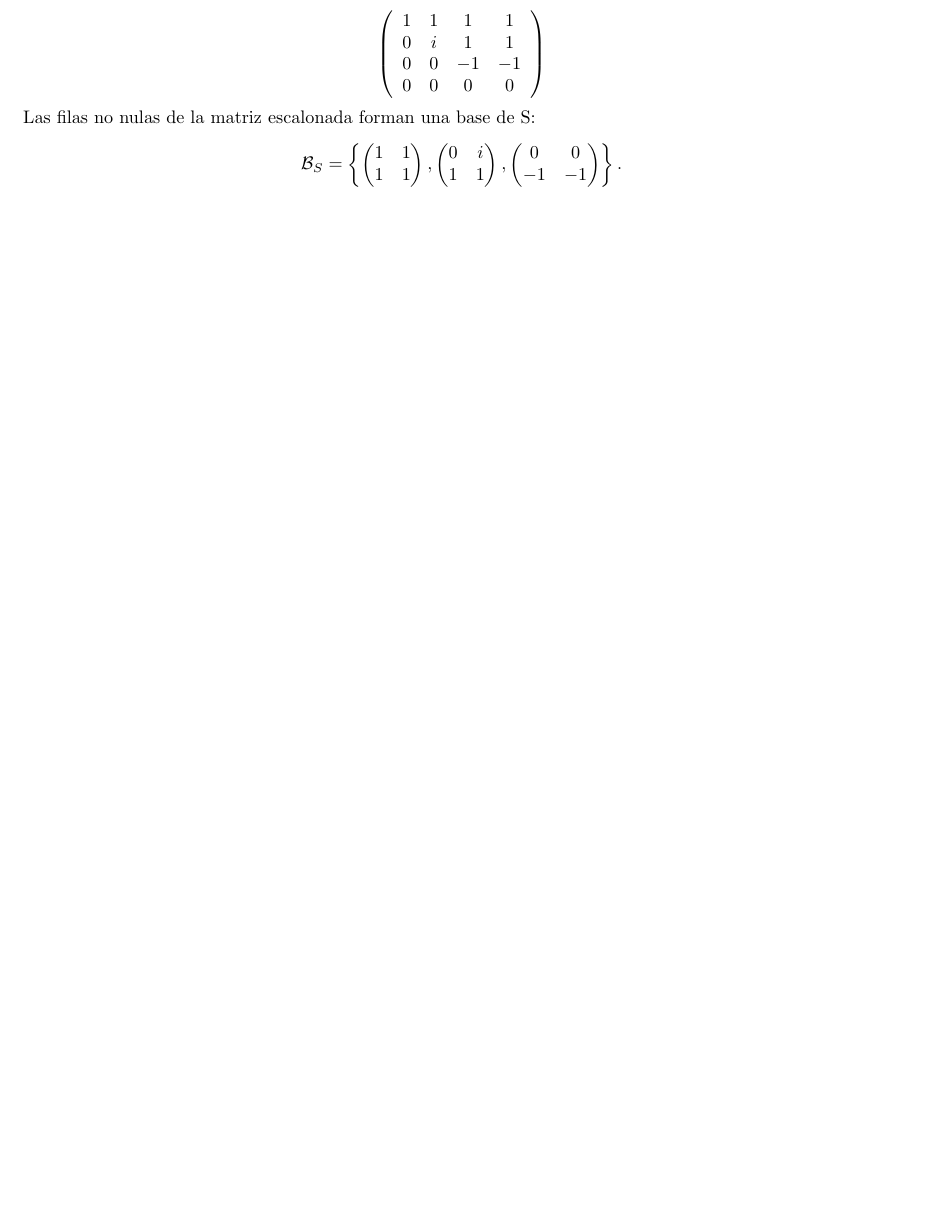
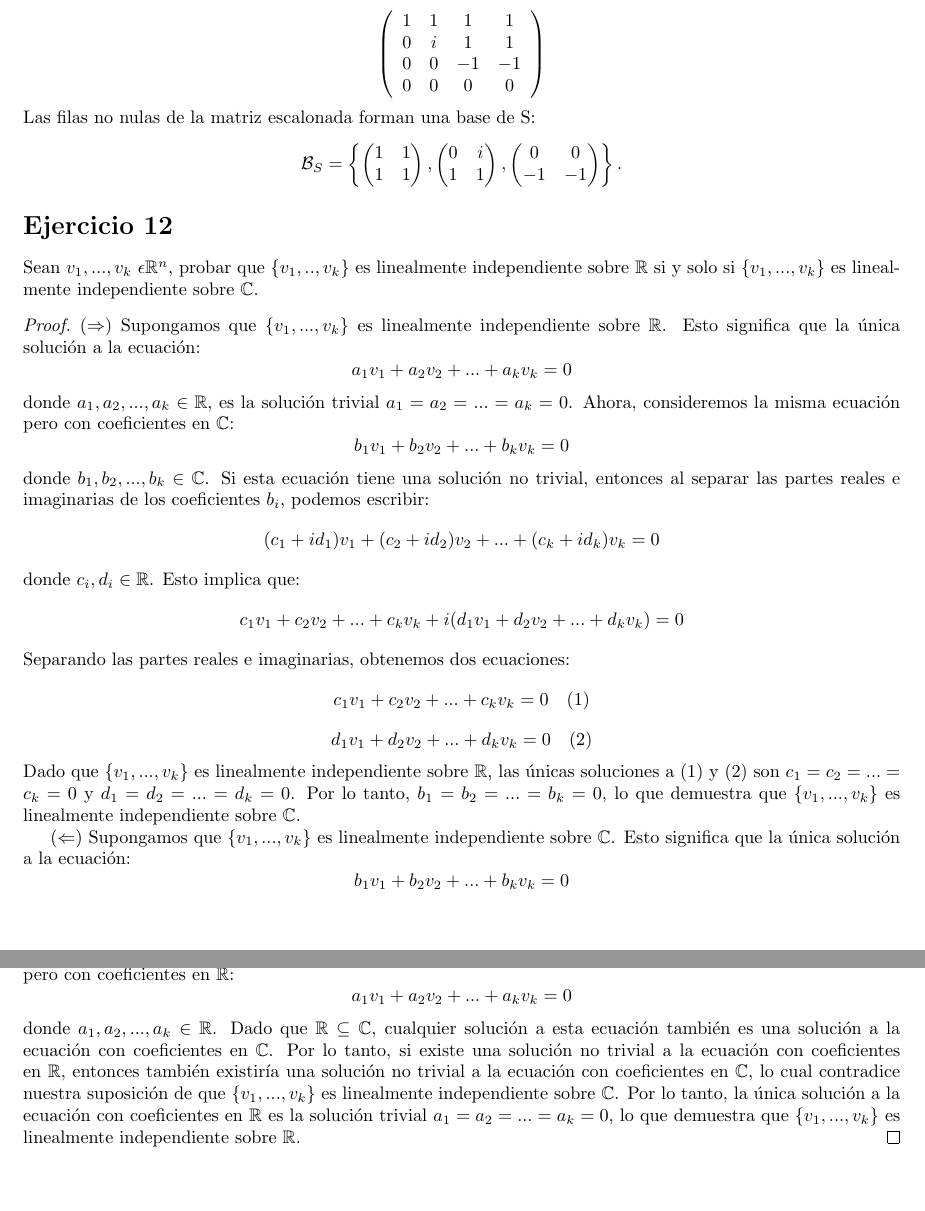
Before and after one commit to VictoriaCarbonel/ALC-Ejercicios, a LaTeX document (Ejercicios-Guia1.tex): part of page 15 of 15 before the commit and two parts of pages 15 and 16 of 16 after it, the two joined at a grey line, cut so that both start at the same text, the shorter picture padded with empty space. Compiled offline with pdfLaTeX.

Commit message:
Ejercicio 12 LISTO

```diff
--- a/Ejercicios-Guia1.tex
+++ b/Ejercicios-Guia1.tex
@@ -1633,11 +1633,32 @@ Las filas no nulas de la matriz escalonada forman una base de S:
 \right\}.
 \]
 
-
-
-
-
-
+\section*{Ejercicio 12}
+Sean $v_1,...,v_k$ $\epsilon \mathbb{R}^n$, probar que $\{v_1,..,v_k\}$ es linealmente independiente sobre $\mathbb{R}$
+si y solo si $\{v_1,...,v_k\}$ es linealmente independiente sobre $\mathbb{C}$.
+
+\begin{proof}
+($\Rightarrow$) Supongamos que $\{v_1, ..., v_k\}$ es linealmente independiente sobre $\mathbb{R}$. Esto significa que la única solución a la ecuación:
+\[a_1 v_1 + a_2 v_2 + ... + a_k v_k = 0\]
+donde $a_1, a_2, ..., a_k \in \mathbb{R}$, es la solución trivial $a_1 = a_2 = ... = a_k = 0$.
+Ahora, consideremos la misma ecuación pero con coeficientes en $\mathbb{C}$:
+\[b_1 v_1 + b_2 v_2 + ... + b_k v_k = 0\]
+donde $b_1, b_2, ..., b_k \in \mathbb{C}$. Si esta ecuación tiene una solución no trivial, entonces al separar las partes reales e imaginarias de los coeficientes $b_i$, podemos escribir:
+\[ (c_1 + id_1)v_1 + (c_2 + id_2)v_2 + ... + (c_k + id_k)v_k = 0\]
+donde $c_i, d_i \in \mathbb{R}$. Esto implica que:
+\[ c_1 v_1 + c_2 v_2 + ... + c_k v_k + i(d_1 v_1 + d_2 v_2 + ... + d_k v_k) = 0\]
+Separando las partes reales e imaginarias, obtenemos dos ecuaciones:
+\[ c_1 v_1 + c_2 v_2 + ... + c_k v_k = 0 \quad (1) \]
+\[ d_1 v_1 + d_2 v_2 + ... + d_k v_k = 0 \quad (2) \]
+Dado que $\{v_1, ..., v_k\}$ es linealmente independiente
+sobre $\mathbb{R}$, las únicas soluciones a (1) y (2) son $c_1 = c_2 = ... = c_k = 0$ y $d_1 = d_2 = ... = d_k = 0$. Por lo tanto, $b_1 = b_2 = ... = b_k = 0$, lo que demuestra que $\{v_1, ..., v_k\}$ es linealmente independiente sobre $\mathbb{C}$.
+
+($\Leftarrow$) Supongamos que $\{v_1, ..., v_k\}$ es linealmente independiente sobre $\mathbb{C}$. Esto significa que la única solución a la ecuación:
+\[b_1 v_1 + b_2 v_2 + ... + b_k v_k = 0\]
+donde $b_1, b_2, ..., b_k \in \mathbb{C}$, es la solución trivial $b_1 = b_2 = ... = b_k = 0$. Ahora, consideremos la misma ecuación pero con coeficientes en $\mathbb{R}$:
+\[a_1 v_1 + a_2 v_2 + ... + a_k v_k = 0\]
+donde $a_1, a_2, ..., a_k \in \mathbb{R}$. Dado que $\mathbb{R} \subseteq \mathbb{C}$, cualquier solución a esta ecuación también es una solución a la ecuación con coeficientes en $\mathbb{C}$. Por lo tanto, si existe una solución no trivial a la ecuación con coeficientes en $\mathbb{R}$, entonces también existiría una solución no trivial a la ecuación con coeficientes en $\mathbb{C}$, lo cual contradice nuestra suposición de que $\{v_1, ..., v_k\}$ es linealmente independiente sobre $\mathbb{C}$. Por lo tanto, la única solución a la ecuación con coeficientes en $\mathbb{R}$ es la solución trivial $a_1 = a_2 = ... = a_k = 0$, lo que demuestra que $\{v_1, ..., v_k\}$ es linealmente independiente sobre $\mathbb{R}$.
+\end{proof}
 
 
 
```
Also changed, not shown: Ejercicios-Guia1.pdf, 1 other file.
